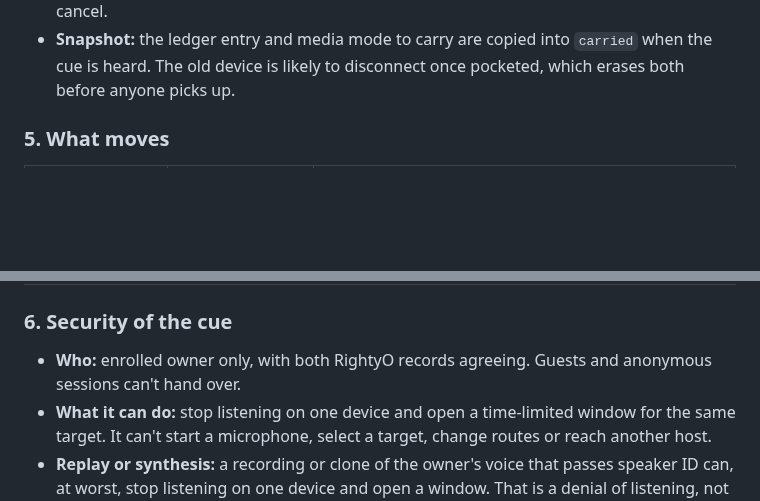
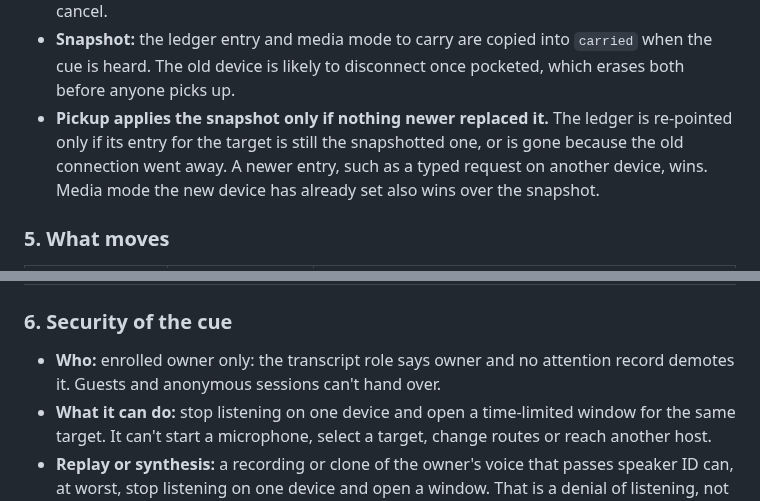
Before and after one commit to mickdarling/hailing-station, a Markdown page: docs/spoken-handover.md, 2 parts joined by grey strips. GitHub-like rendering; blank space fills up the shorter version.

```diff
--- a/docs/spoken-handover.md
+++ b/docs/spoken-handover.md
@@ -59,6 +59,7 @@ A spoken command can stop listening **here** and open a **handover window**. It
 - **Expiry:** nothing is lost. The thread stays where it was, and the next start behaves exactly as today. No clip plays on expiry, since no device may be listening to hear it.
 - **Cancel:** the owner saying "stay here", or a deliberate start on the old device within the window, cancels the handover. A resume start there is refused (section 3), not treated as a cancel.
 - **Snapshot:** the ledger entry and media mode to carry are copied into `carried` when the cue is heard. The old device is likely to disconnect once pocketed, which erases both before anyone picks up.
+- **Pickup applies the snapshot only if nothing newer replaced it.** The ledger is re-pointed only if its entry for the target is still the snapshotted one, or is gone because the old connection went away. A newer entry, such as a typed request on another device, wins. Media mode the new device has already set also wins over the snapshot.
 
 ### 5. What moves
 
@@ -74,7 +75,7 @@ A spoken command can stop listening **here** and open a **handover window**. It
 
 ### 6. Security of the cue
 
-- **Who:** enrolled owner only, with both RightyO records agreeing. Guests and anonymous sessions can't hand over.
+- **Who:** enrolled owner only: the transcript role says owner and no attention record demotes it. Guests and anonymous sessions can't hand over.
 - **What it can do:** stop listening on one device and open a time-limited window for the same target. It can't start a microphone, select a target, change routes or reach another host.
 - **Replay or synthesis:** a recording or clone of the owner's voice that passes speaker ID can, at worst, stop listening on one device and open a window. That is a denial of listening, not an exposure: voice mute today only silences replies. The window does nothing unless the owner deliberately starts on another device in it.
 - **Window abuse:** only a connection that selects the same target on the same host, already authorised through pairing, can pick up. The window adds no new authority; it only skips the busy refusal and copies per-connection settings.
```
Also changed, not shown: other parts of docs/spoken-handover.md (+3 -3 lines).
